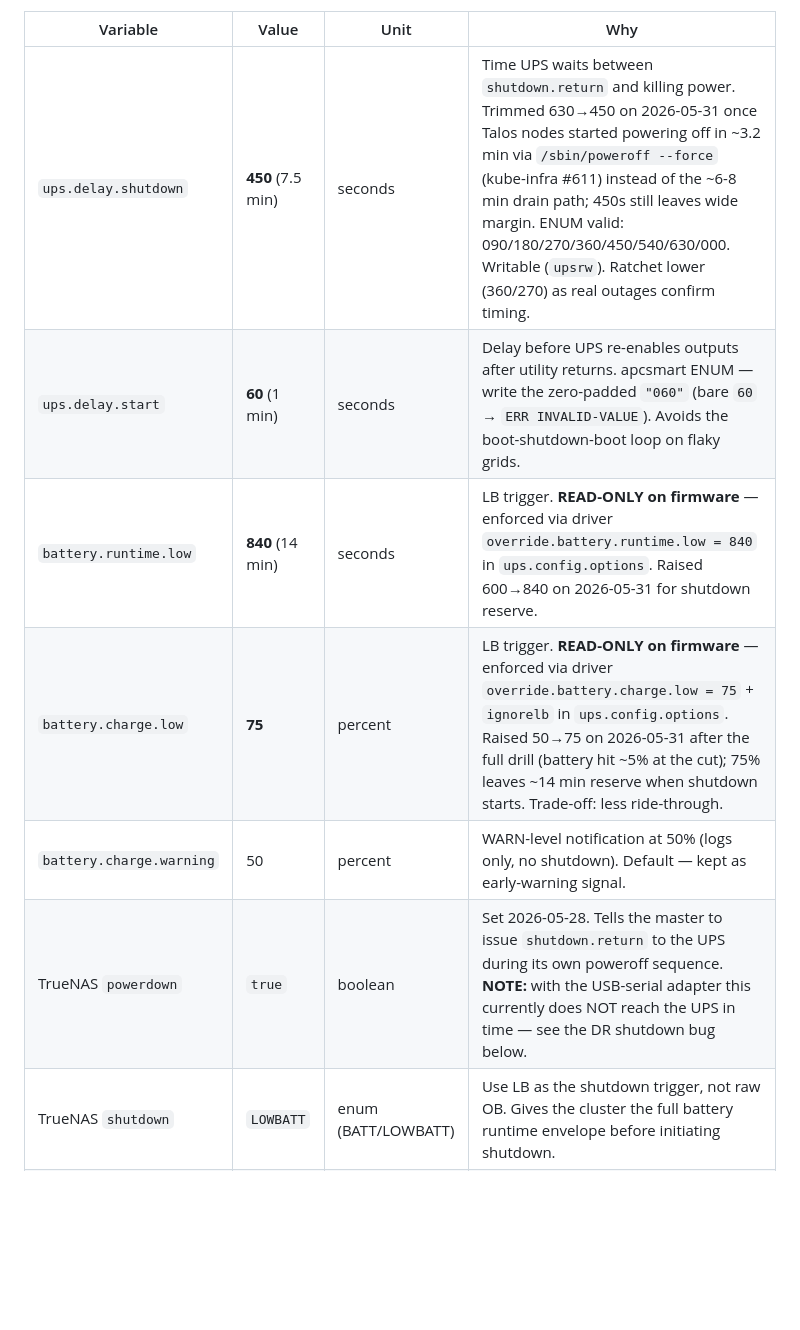
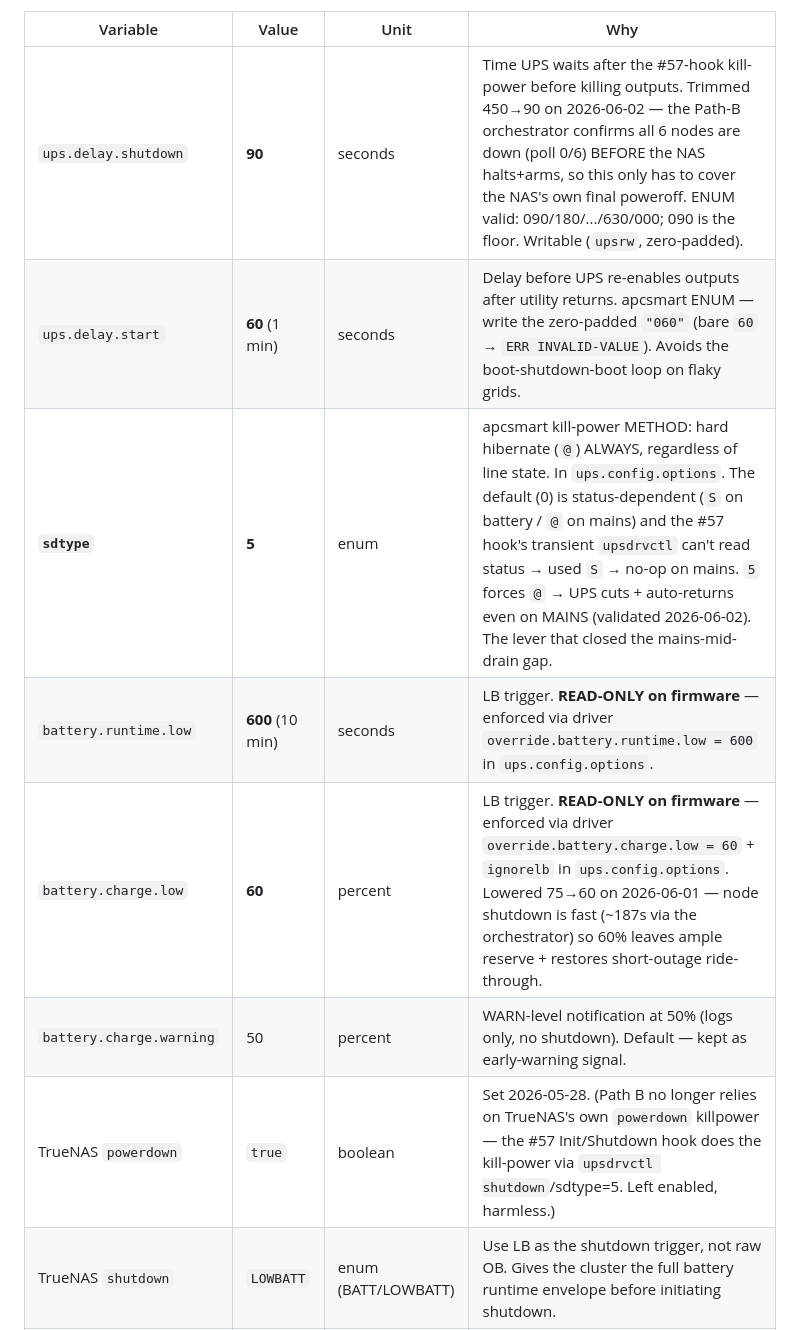
Before and after one commit to guntars-rakitko/truenas-infra, a Markdown page: CLAUDE.md, the part around one of its changes. Drawn GitHub-style; blank space fills up the shorter version.

```diff
--- a/CLAUDE.md
+++ b/CLAUDE.md
@@ -728,12 +734,13 @@ swap silently reverts to APC defaults. Codified in
 
 | Variable | Value | Unit | Why |
 |---|---|---|---|
-| `ups.delay.shutdown` | **450** (7.5 min) | seconds | Time UPS waits between `shutdown.return` and killing power. Trimmed 630→450 on 2026-05-31 once Talos nodes started powering off in ~3.2 min via `/sbin/poweroff --force` (kube-infra #611) instead of the ~6-8 min drain path; 450s still leaves wide margin. ENUM valid: 090/180/270/360/450/540/630/000. Writable (`upsrw`). Ratchet lower (360/270) as real outages confirm timing. |
+| `ups.delay.shutdown` | **90** | seconds | Time UPS waits after the #57-hook kill-power before killing outputs. Trimmed 450→90 on 2026-06-02 — the Path-B orchestrator confirms all 6 nodes are down (poll 0/6) BEFORE the NAS halts+arms, so this only has to cover the NAS's own final poweroff. ENUM valid: 090/180/.../630/000; 090 is the floor. Writable (`upsrw`, zero-padded). |
 | `ups.delay.start` | **60** (1 min) | seconds | Delay before UPS re-enables outputs after utility returns. apcsmart ENUM — write the zero-padded `"060"` (bare `60` → `ERR INVALID-VALUE`). Avoids the boot-shutdown-boot loop on flaky grids. |
-| `battery.runtime.low` | **840** (14 min) | seconds | LB trigger. **READ-ONLY on firmware** — enforced via driver `override.battery.runtime.low = 840` in `ups.config.options`. Raised 600→840 on 2026-05-31 for shutdown reserve. |
-| `battery.charge.low` | **75** | percent | LB trigger. **READ-ONLY on firmware** — enforced via driver `override.battery.charge.low = 75` + `ignorelb` in `ups.config.options`. Raised 50→75 on 2026-05-31 after the full drill (battery hit ~5% at the cut); 75% leaves ~14 min reserve when shutdown starts. Trade-off: less ride-through. |
+| **`sdtype`** | **5** | enum | apcsmart kill-power METHOD: hard hibernate (`@`) ALWAYS, regardless of line state. In `ups.config.options`. The default (0) is status-dependent (`S` on battery / `@` on mains) and the #57 hook's transient `upsdrvctl` can't read status → used `S` → no-op on mains. `5` forces `@` → UPS cuts + auto-returns even on MAINS (validated 2026-06-02). The lever that closed the mains-mid-drain gap. |
+| `battery.runtime.low` | **600** (10 min) | seconds | LB trigger. **READ-ONLY on firmware** — enforced via driver `override.battery.runtime.low = 600` in `ups.config.options`. |
+| `battery.charge.low` | **60** | percent | LB trigger. **READ-ONLY on firmware** — enforced via driver `override.battery.charge.low = 60` + `ignorelb` in `ups.config.options`. Lowered 75→60 on 2026-06-01 — node shutdown is fast (~187s via the orchestrator) so 60% leaves ample reserve + restores short-outage ride-through. |
 | `battery.charge.warning` | 50 | percent | WARN-level notification at 50% (logs only, no shutdown). Default — kept as early-warning signal. |
-| TrueNAS `powerdown` | `true` | boolean | Set 2026-05-28. Tells the master to issue `shutdown.return` to the UPS during its own poweroff sequence. **NOTE:** with the USB-serial adapter this currently does NOT reach the UPS in time — see the DR shutdown bug below. |
+| TrueNAS `powerdown` | `true` | boolean | Set 2026-05-28. (Path B no longer relies on TrueNAS's own `powerdown` killpower — the #57 Init/Shutdown hook does the kill-power via `upsdrvctl shutdown`/sdtype=5. Left enabled, harmless.) |
 | TrueNAS `shutdown` | `LOWBATT` | enum (BATT/LOWBATT) | Use LB as the shutdown trigger, not raw OB. Gives the cluster the full battery runtime envelope before initiating shutdown. |
 | TrueNAS `shutdowntimer` | 30 (was 60) | seconds | Grace after LB fires before TrueNAS calls SHUTDOWNCMD on itself. Set 30 on 2026-05-30 to match the DR flow. NB: LOWBATT mode may shut down on the LB signal regardless of this timer — confirm in Drill A. |
 
```
Also changed, not shown: other parts of CLAUDE.md (+28 -22 lines).
